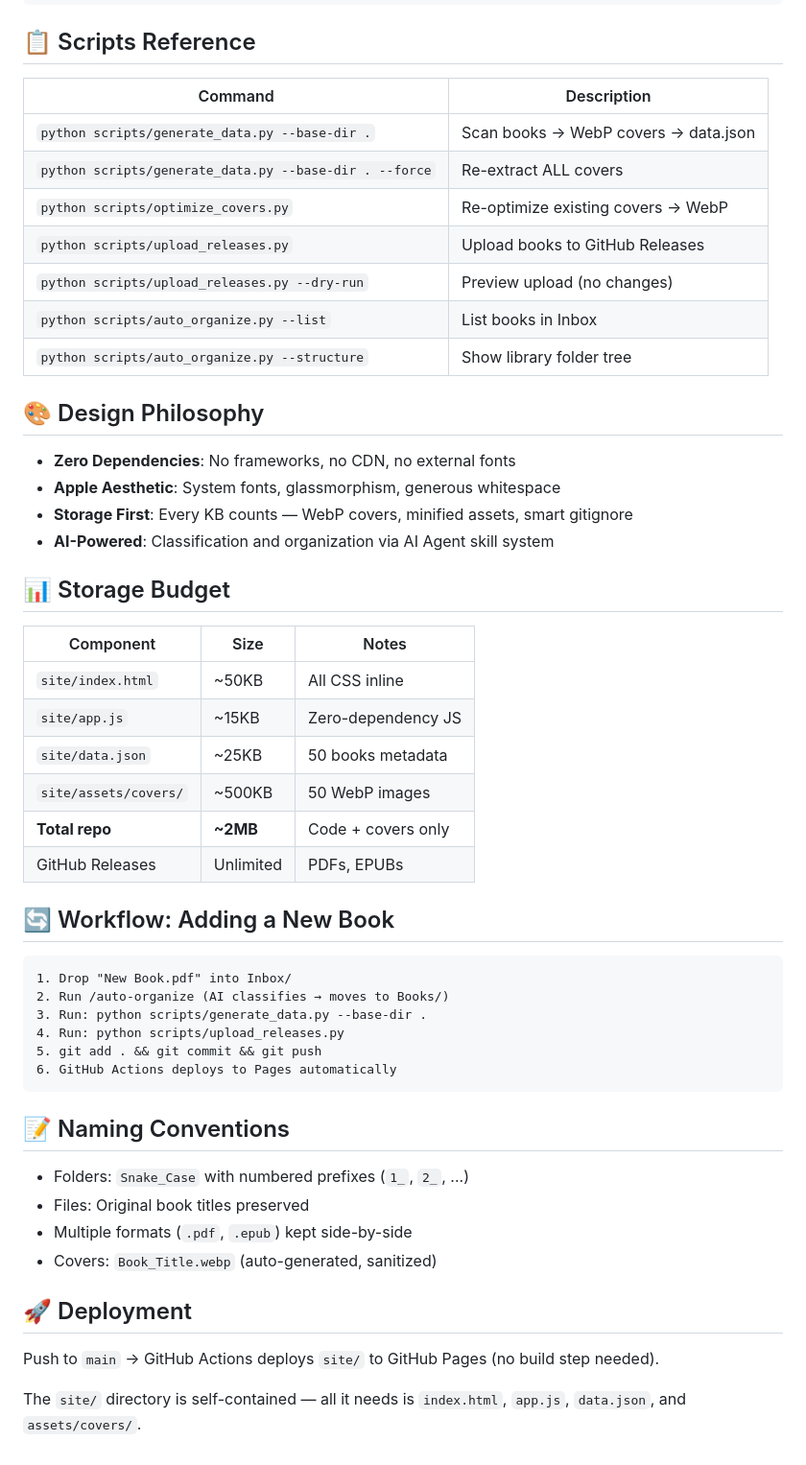
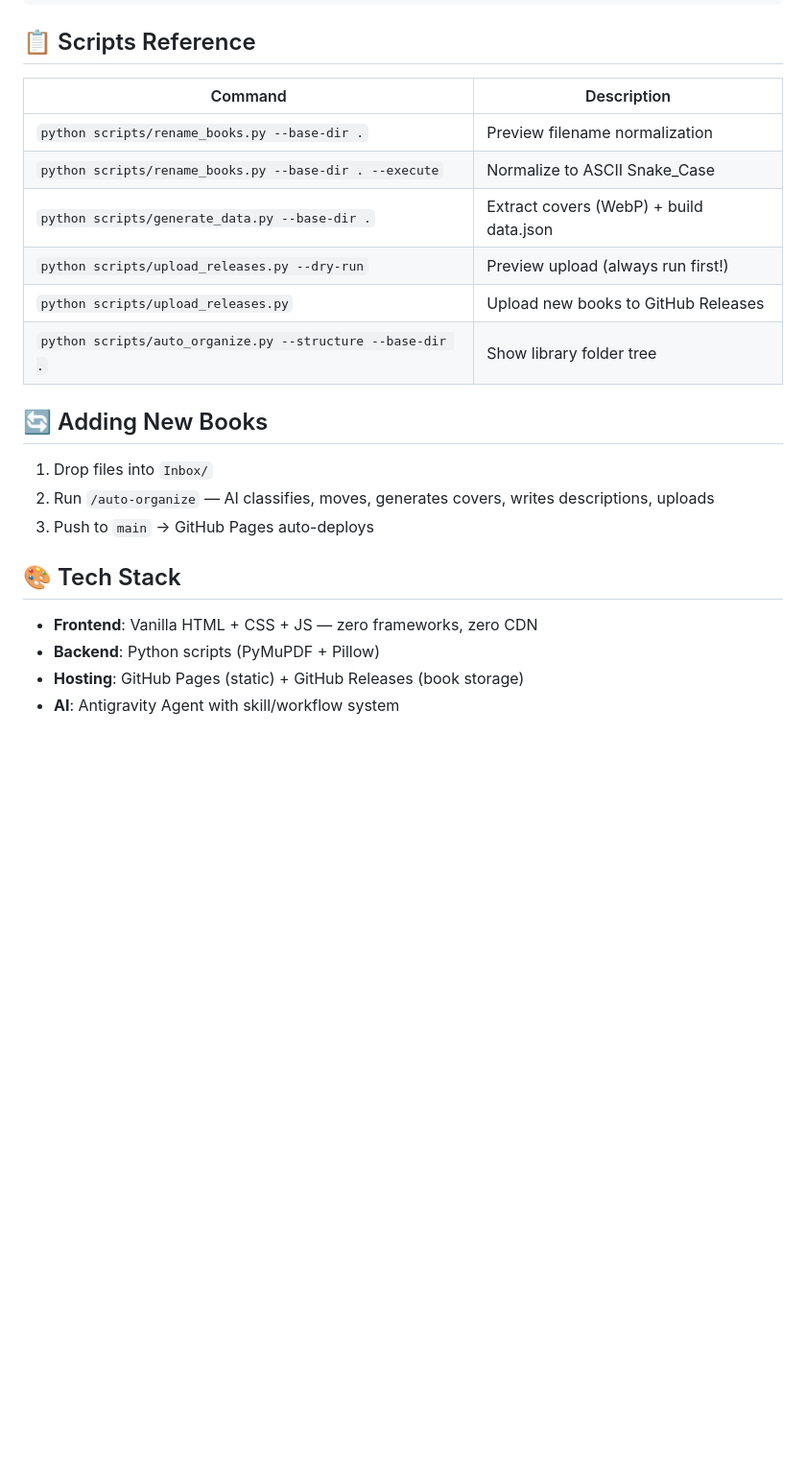
Before and after one commit to Patruxs/My-Bookshelves, a Markdown page: README.md, the part around one of its changes. Shown at 96% size. Drawn GitHub-style; blank space fills up the shorter version.

````diff
--- a/README.md
+++ b/README.md
@@ -155,54 +80,24 @@ My-Bookshelves/
 
 ## 📋 Scripts Reference
 
-| Command                                                | Description                          |
-| ------------------------------------------------------ | ------------------------------------ |
-| `python scripts/generate_data.py --base-dir .`         | Scan books → WebP covers → data.json |
-| `python scripts/generate_data.py --base-dir . --force` | Re-extract ALL covers                |
-| `python scripts/optimize_covers.py`                    | Re-optimize existing covers → WebP   |
-| `python scripts/upload_releases.py`                    | Upload books to GitHub Releases      |
-| `python scripts/upload_releases.py --dry-run`          | Preview upload (no changes)          |
-| `python scripts/auto_organize.py --list`               | List books in Inbox                  |
-| `python scripts/auto_organize.py --structure`          | Show library folder tree             |
+| Command                                                    | Description                             |
+| ---------------------------------------------------------- | --------------------------------------- |
+| `python scripts/rename_books.py --base-dir .`              | Preview filename normalization          |
+| `python scripts/rename_books.py --base-dir . --execute`    | Normalize to ASCII Snake_Case           |
+| `python scripts/generate_data.py --base-dir .`             | Extract covers (WebP) + build data.json |
+| `python scripts/upload_releases.py --dry-run`              | Preview upload (always run first!)      |
+| `python scripts/upload_releases.py`                        | Upload new books to GitHub Releases     |
+| `python scripts/auto_organize.py --structure --base-dir .` | Show library folder tree                |
 
-## 🎨 Design Philosophy
+## 🔄 Adding New Books
 
-- **Zero Dependencies**: No frameworks, no CDN, no external fonts
-- **Apple Aesthetic**: System fonts, glassmorphism, generous whitespace
-- **Storage First**: Every KB counts — WebP covers, minified assets, smart gitignore
-- **AI-Powered**: Classification and organization via AI Agent skill system
+1. Drop files into `Inbox/`
+2. Run `/auto-organize` — AI classifies, moves, generates covers, writes descriptions, uploads
+3. Push to `main` → GitHub Pages auto-deploys
 
-## 📊 Storage Budget
+## 🎨 Tech Stack
 
-| Component             | Size      | Notes              |
-| --------------------- | --------- | ------------------ |
-| `site/index.html`     | ~50KB     | All CSS inline     |
-| `site/app.js`         | ~15KB     | Zero-dependency JS |
-| `site/data.json`      | ~25KB     | 50 books metadata  |
-| `site/assets/covers/` | ~500KB    | 50 WebP images     |
-| **Total repo**        | **~2MB**  | Code + covers only |
-| GitHub Releases       | Unlimited | PDFs, EPUBs        |
-
-## 🔄 Workflow: Adding a New Book
-
-```
-1. Drop "New Book.pdf" into Inbox/
-2. Run /auto-organize (AI classifies → moves to Books/)
-3. Run: python scripts/generate_data.py --base-dir .
-4. Run: python scripts/upload_releases.py
-5. git add . && git commit && git push
-6. GitHub Actions deploys to Pages automatically
-```
-
-## 📝 Naming Conventions
-
-- Folders: `Snake_Case` with numbered prefixes (`1_`, `2_`, ...)
-- Files: Original book titles preserved
-- Multiple formats (`.pdf`, `.epub`) kept side-by-side
-- Covers: `Book_Title.webp` (auto-generated, sanitized)
-
-## 🚀 Deployment
-
-Push to `main` → GitHub Actions deploys `site/` to GitHub Pages (no build step needed).
-
-The `site/` directory is self-contained — all it needs is `index.html`, `app.js`, `data.json`, and `assets/covers/`.
+- **Frontend**: Vanilla HTML + CSS + JS — zero frameworks, zero CDN
+- **Backend**: Python scripts (PyMuPDF + Pillow)
+- **Hosting**: GitHub Pages (static) + GitHub Releases (book storage)
+- **AI**: Antigravity Agent with skill/workflow system
````
Also changed, not shown: other parts of README.md (+57 -132 lines).
